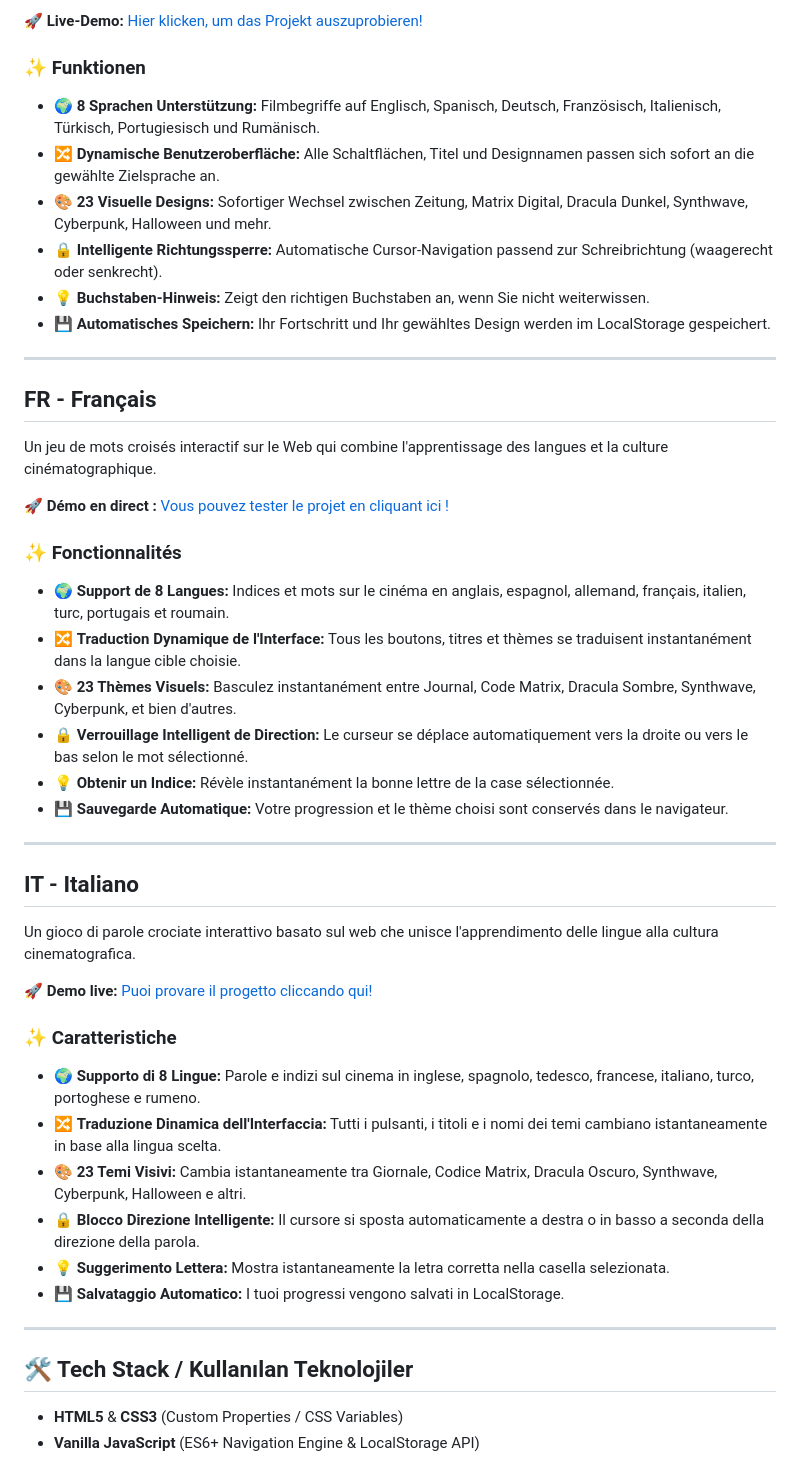
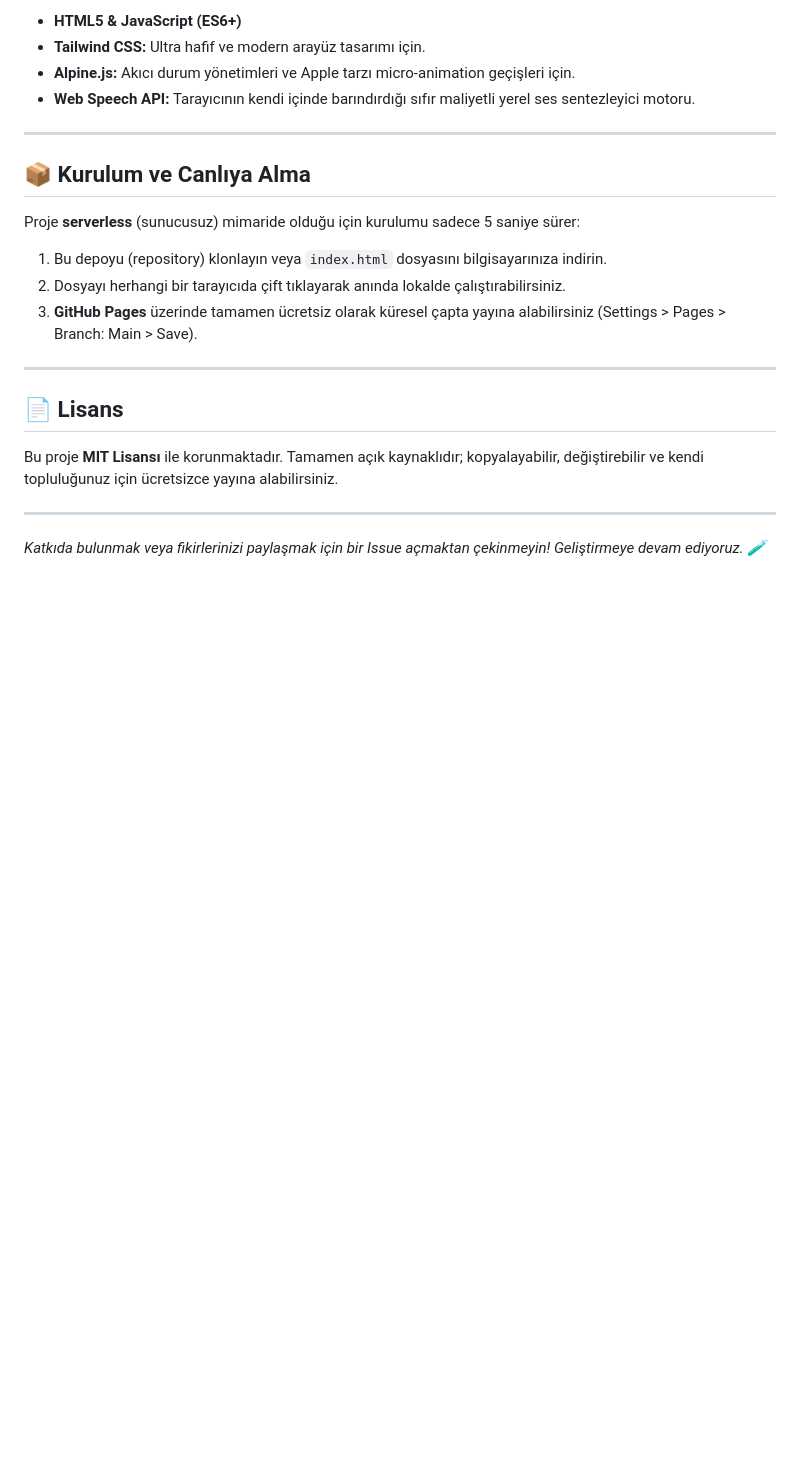
Before and after one commit to CuzdandakiKaradelik/polyglot-crossword, a Markdown page: README.md, the part around one of its changes. GitHub-like rendering; blank space fills up the shorter version.

```diff
--- a/README.md
+++ b/README.md
@@ -58,48 +37,25 @@ Ein interaktives Web-Kreuzworträtsel, das das Erlernen von Sprachen mit Filmwis
 
-🚀 **Live-Demo:** [Hier klicken, um das Projekt auszuprobieren!](https://cuzdandakikaradelik.github.io/polyglot-crossword/)
-
-### ✨ Funktionen
-* 🌍 **8 Sprachen Unterstützung:** Filmbegriffe auf Englisch, Spanisch, Deutsch, Französisch, Italienisch, Türkisch, Portugiesisch und Rumänisch.
-* 🔀 **Dynamische Benutzeroberfläche:** Alle Schaltflächen, Titel und Designnamen passen sich sofort an die gewählte Zielsprache an.
-* 🎨 **23 Visuelle Designs:** Sofortiger Wechsel zwischen Zeitung, Matrix Digital, Dracula Dunkel, Synthwave, Cyberpunk, Halloween und mehr.
-* 🔒 **Intelligente Richtungssperre:** Automatische Cursor-Navigation passend zur Schreibrichtung (waagerecht oder senkrecht).
-* 💡 **Buchstaben-Hinweis:** Zeigt den richtigen Buchstaben an, wenn Sie nicht weiterwissen.
-* 💾 **Automatisches Speichern:** Ihr Fortschritt und Ihr gewähltes Design werden im LocalStorage gespeichert.
+* **HTML5 & JavaScript (ES6+)**
+* **Tailwind CSS:** Ultra hafif ve modern arayüz tasarımı için.
+* **Alpine.js:** Akıcı durum yönetimleri ve Apple tarzı micro-animation geçişleri için.
+* **Web Speech API:** Tarayıcının kendi içinde barındırdığı sıfır maliyetli yerel ses sentezleyici motoru.
 
 ---
 
-## FR - Français
+## 📦 Kurulum ve Canlıya Alma
 
-Un jeu de mots croisés interactif sur le Web qui combine l'apprentissage des langues et la culture cinématographique.
+Proje **serverless** (sunucusuz) mimaride olduğu için kurulumu sadece 5 saniye sürer:
 
-🚀 **Démo en direct :** [Vous pouvez tester le projet en cliquant ici !](https://cuzdandakikaradelik.github.io/polyglot-crossword/)
-
-### ✨ Fonctionnalités
-* 🌍 **Support de 8 Langues:** Indices et mots sur le cinéma en anglais, espagnol, allemand, français, italien, turc, portugais et roumain.
-* 🔀 **Traduction Dynamique de l'Interface:** Tous les boutons, titres et thèmes se traduisent instantanément dans la langue cible choisie.
-* 🎨 **23 Thèmes Visuels:** Basculez instantanément entre Journal, Code Matrix, Dracula Sombre, Synthwave, Cyberpunk, et bien d'autres.
-* 🔒 **Verrouillage Intelligent de Direction:** Le curseur se déplace automatiquement vers la droite ou vers le bas selon le mot sélectionné.
-* 💡 **Obtenir un Indice:** Révèle instantanément la bonne lettre de la case sélectionnée.
-* 💾 **Sauvegarde Automatique:** Votre progression et le thème choisi sont conservés dans le navigateur.
+1.  Bu depoyu (repository) klonlayın veya `index.html` dosyasını bilgisayarınıza indirin.
+2.  Dosyayı herhangi bir tarayıcıda çift tıklayarak anında lokalde çalıştırabilirsiniz.
+3.  **GitHub Pages** üzerinde tamamen ücretsiz olarak küresel çapta yayına alabilirsiniz (Settings > Pages > Branch: Main > Save).
 
 ---
 
-## IT - Italiano
+## 📄 Lisans
 
-Un gioco di parole crociate interattivo basato sul web che unisce l'apprendimento delle lingue alla cultura cinematografica.
-
-🚀 **Demo live:** [Puoi provare il progetto cliccando qui!](https://cuzdandakikaradelik.github.io/polyglot-crossword/)
-
-### ✨ Caratteristiche
-* 🌍 **Supporto di 8 Lingue:** Parole e indizi sul cinema in inglese, spagnolo, tedesco, francese, italiano, turco, portoghese e rumeno.
-* 🔀 **Traduzione Dinamica dell'Interfaccia:** Tutti i pulsanti, i titoli e i nomi dei temi cambiano istantaneamente in base alla lingua scelta.
-* 🎨 **23 Temi Visivi:** Cambia istantaneamente tra Giornale, Codice Matrix, Dracula Oscuro, Synthwave, Cyberpunk, Halloween e altri.
-* 🔒 **Blocco Direzione Intelligente:** Il cursore si sposta automaticamente a destra o in basso a seconda della direzione della parola.
-* 💡 **Suggerimento Lettera:** Mostra istantaneamente la letra corretta nella casella selezionata.
-* 💾 **Salvataggio Automatico:** I tuoi progressi vengono salvati in LocalStorage.
+Bu proje **MIT Lisansı** ile korunmaktadır. Tamamen açık kaynaklıdır; kopyalayabilir, değiştirebilir ve kendi topluluğunuz için ücretsizce yayına alabilirsiniz.
 
 ---
 
-## 🛠️ Tech Stack / Kullanılan Teknolojiler
-* **HTML5** & **CSS3** (Custom Properties / CSS Variables)
-* **Vanilla JavaScript** (ES6+ Navigation Engine & LocalStorage API)
+*Katkıda bulunmak veya fikirlerinizi paylaşmak için bir Issue açmaktan çekinmeyin! Geliştirmeye devam ediyoruz. 🧪*
```
Also changed, not shown: other parts of README.md (+18 -39 lines).
